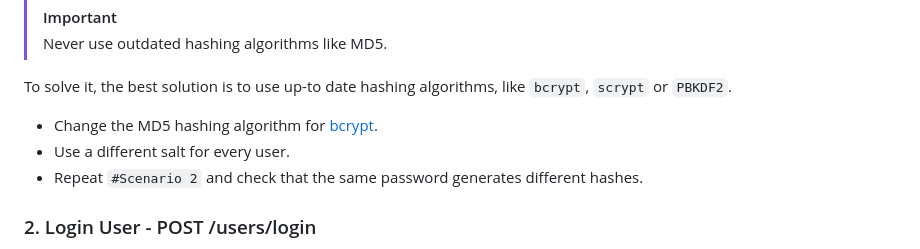
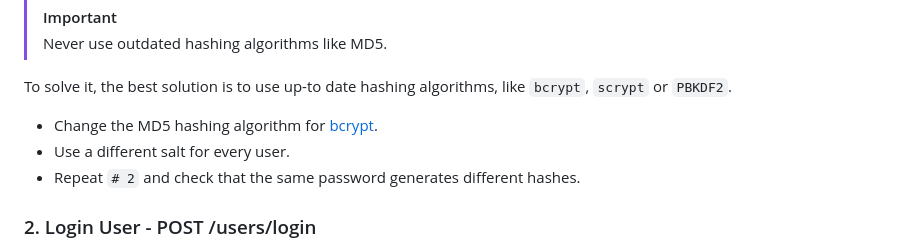
Before and after one commit to manuelarte/gowasp, a Markdown page: README.md, the part around one of its changes. GitHub-like rendering.

```diff
--- a/README.md
+++ b/README.md
@@ -40,7 +40,7 @@ Run the http requests described in [#Scenario 2](./tools/users-signup.http).
 To solve it, the best solution is to use up-to date hashing algorithms, like `bcrypt`, `scrypt` or `PBKDF2`.
 + Change the MD5 hashing algorithm for [bcrypt](https://pkg.go.dev/golang.org/x/crypto/bcrypt).
 + Use a different salt for every user.
-+ Repeat `#Scenario 2` and check that the same password generates different hashes.
++ Repeat `# 2` and check that the same password generates different hashes.
 
 ### 2. Login User - POST /users/login
 
```
Also changed, not shown: other parts of README.md (+1 -1 lines).
